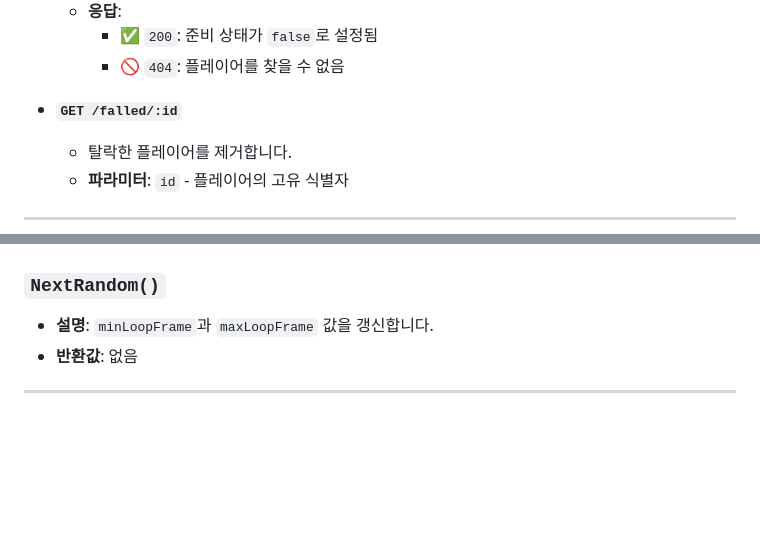
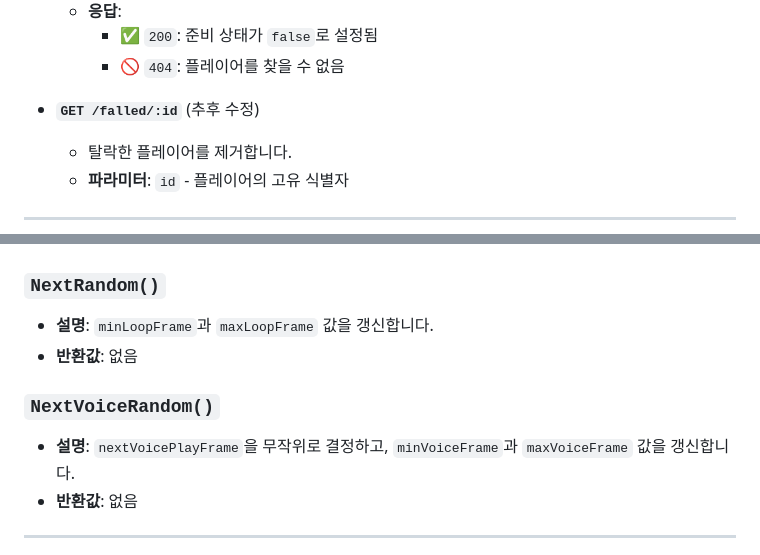
Before and after one commit to SharonProject1/SharonProjectServer, a Markdown page: README.md, 2 parts joined by grey strips. Drawn GitHub-style; blank space fills up the shorter version.

```diff
--- a/README.md
+++ b/README.md
@@ -57,7 +56,7 @@
     - ✅ `200`: 준비 상태가 `false`로 설정됨
     - 🚫 `404`: 플레이어를 찾을 수 없음
 
-- **`GET /falled/:id`**
+- **`GET /falled/:id`** (추후 수정)
   - 탈락한 플레이어를 제거합니다.
   - **파라미터**: `id` - 플레이어의 고유 식별자
 
@@ -157,6 +186,10 @@
 
 ### **`NextRandom()`**
 - **설명**: `minLoopFrame`과 `maxLoopFrame` 값을 갱신합니다.
+- **반환값**: 없음
+
+### **`NextVoiceRandom()`**
+- **설명**: `nextVoicePlayFrame`을 무작위로 결정하고, `minVoiceFrame`과 `maxVoiceFrame` 값을 갱신합니다.
 - **반환값**: 없음
 
 ---
```
Also changed, not shown: other parts of README.md (+34 -5 lines).
